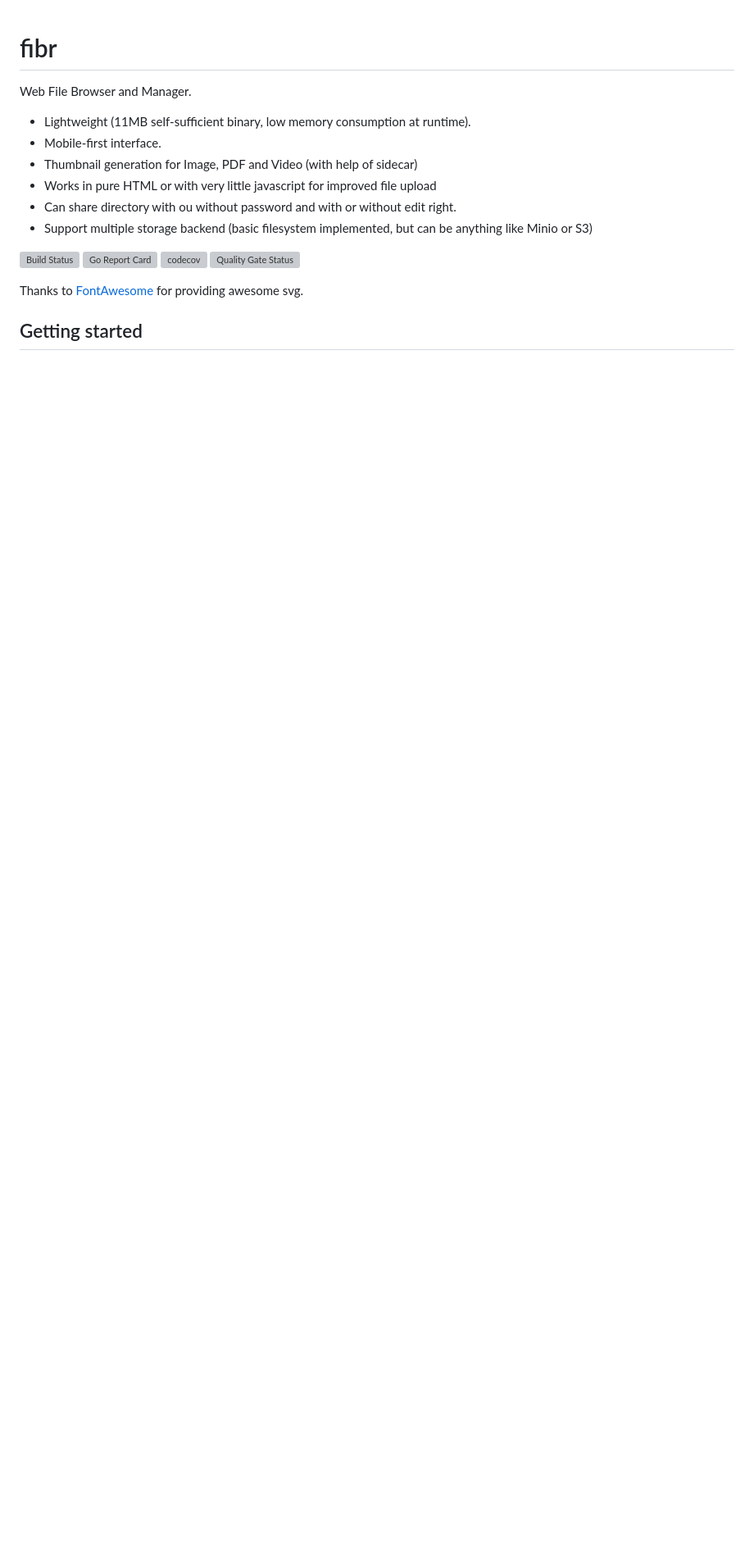
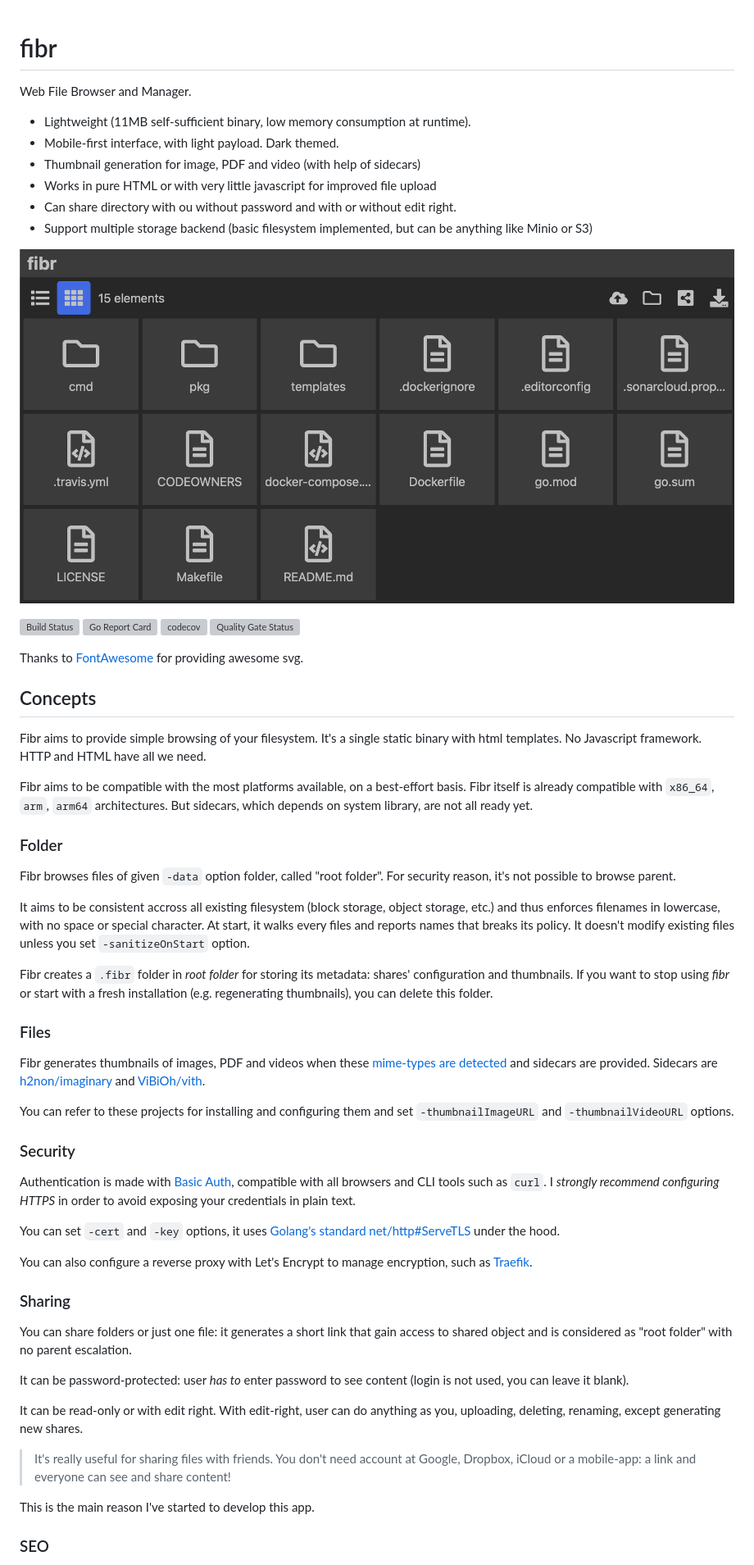
Before and after one commit to ViBiOh/fibr, a Markdown page: README.md, the part around one of its changes. Shown at 82% size. GitHub-like rendering; pictures changed too: docs/fibr.png (added); blank space fills up the shorter version; grey boxes are pictures that could not be loaded.

Commit message:
docs: Improving getting started section of README
Adding explanation of each concepts

Closes #56

```diff
--- a/README.md
+++ b/README.md
@@ -3,11 +3,13 @@
 Web File Browser and Manager.
 
 * Lightweight (11MB self-sufficient binary, low memory consumption at runtime).
-* Mobile-first interface.
-* Thumbnail generation for Image, PDF and Video (with help of sidecar)
+* Mobile-first interface, with light payload. Dark themed.
+* Thumbnail generation for image, PDF and video (with help of sidecars)
 * Works in pure HTML or with very little javascript for improved file upload
 * Can share directory with ou without password and with or without edit right.
 * Support multiple storage backend (basic filesystem implemented, but can be anything like Minio or S3)
+
+![](docs/fibr.png)
 
 [![Build Status](https://travis-ci.com/ViBiOh/fibr.svg?branch=master)](https://travis-ci.com/ViBiOh/fibr)
 [![Go Report Card](https://goreportcard.com/badge/github.com/ViBiOh/fibr)](https://goreportcard.com/report/github.com/ViBiOh/fibr)
@@ -16,4 +18,45 @@ Web File Browser and Manager.
 
 Thanks to [FontAwesome](https://fontawesome.com) for providing awesome svg.
 
-## Getting started
+## Concepts
+
+Fibr aims to provide simple browsing of your filesystem. It's a single static binary with html templates. No Javascript framework. HTTP and HTML have all we need.
+
+Fibr aims to be compatible with the most platforms available, on a best-effort basis. Fibr itself is already compatible with `x86_64`, `arm`, `arm64` architectures. But sidecars, which depends on system library, are not all ready yet.
+
+### Folder
+
+Fibr browses files of given `-data` option folder, called "root folder". For security reason, it's not possible to browse parent.
+
+It aims to be consistent accross all existing filesystem (block storage, object storage, etc.) and thus enforces filenames in lowercase, with no space or special character. At start, it walks every files and reports names that breaks its policy. It doesn't modify existing files unless you set `-sanitizeOnStart` option.
+
+Fibr creates a `.fibr` folder in *root folder* for storing its metadata: shares' configuration and thumbnails. If you want to stop using *fibr* or start with a fresh installation (e.g. regenerating thumbnails), you can delete this folder.
+
+### Files
+
+Fibr generates thumbnails of images, PDF and videos when these [mime-types are detected](https://developer.mozilla.org/en-US/docs/Web/HTTP/Basics_of_HTTP/MIME_types/Common_types) and sidecars are provided. Sidecars are [h2non/imaginary](https://github.com/h2non/imaginary) and [ViBiOh/vith](https://github.com/vibioh/vith).
+
+You can refer to these projects for installing and configuring them and set `-thumbnailImageURL` and `-thumbnailVideoURL` options.
+
+### Security
+
+Authentication is made with [Basic Auth](https://developer.mozilla.org/en-US/docs/Web/HTTP/Authentication), compatible with all browsers and CLI tools such as `curl`. I *strongly recommend configuring HTTPS* in order to avoid exposing your credentials in plain text.
+
+You can set `-cert` and `-key` options, it uses [Golang's standard net/http#ServeTLS](https://golang.org/pkg/net/http/#ServeTLS) under the hood.
+
+You can also configure a reverse proxy with Let's Encrypt to manage encryption, such as [Traefik](https://docs.traefik.io).
+
+### Sharing
+
+You can share folders or just one file: it generates a short link that gain access to shared object and is considered as "root folder" with no parent escalation.
+
+It can be password-protected: user *has to* enter password to see content (login is not used, you can leave it blank).
+
+It can be read-only or with edit right. With edit-right, user can do anything as you, uploading, deleting, renaming, except generating new shares.
+
+> It's really useful for sharing files with friends. You don't need account at Google, Dropbox, iCloud or a mobile-app: a link and everyone can see and share content!
+
+This is the main reason I've started to develop this app.
+
+### SEO
+
```
Also changed, not shown: other parts of README.md (+27 -7 lines), docs/opengraph.png (added), 2 other files.
